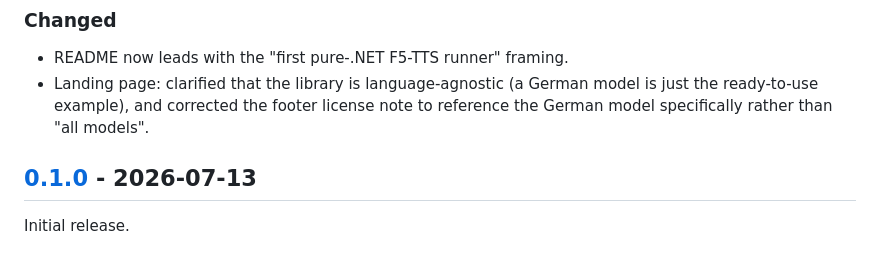
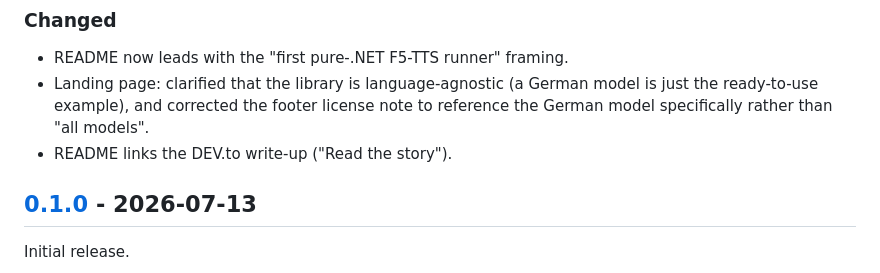
Before and after one commit to nibor1896/Horus.F5Tts.Onnx, a Markdown page: CHANGELOG.md, the part around the change. Rendered like a GitHub page.

```diff
--- a/CHANGELOG.md
+++ b/CHANGELOG.md
@@ -15,6 +15,7 @@ All notable changes to this project are documented here. The format is based on
 - Landing page: clarified that the library is language-agnostic (a German model is just the
   ready-to-use example), and corrected the footer license note to reference the German model
   specifically rather than "all models".
+- README links the DEV.to write-up ("Read the story").
 
 ## [0.1.0] - 2026-07-13
 
```
Also changed, not shown: README.md (+2 -0 lines).
